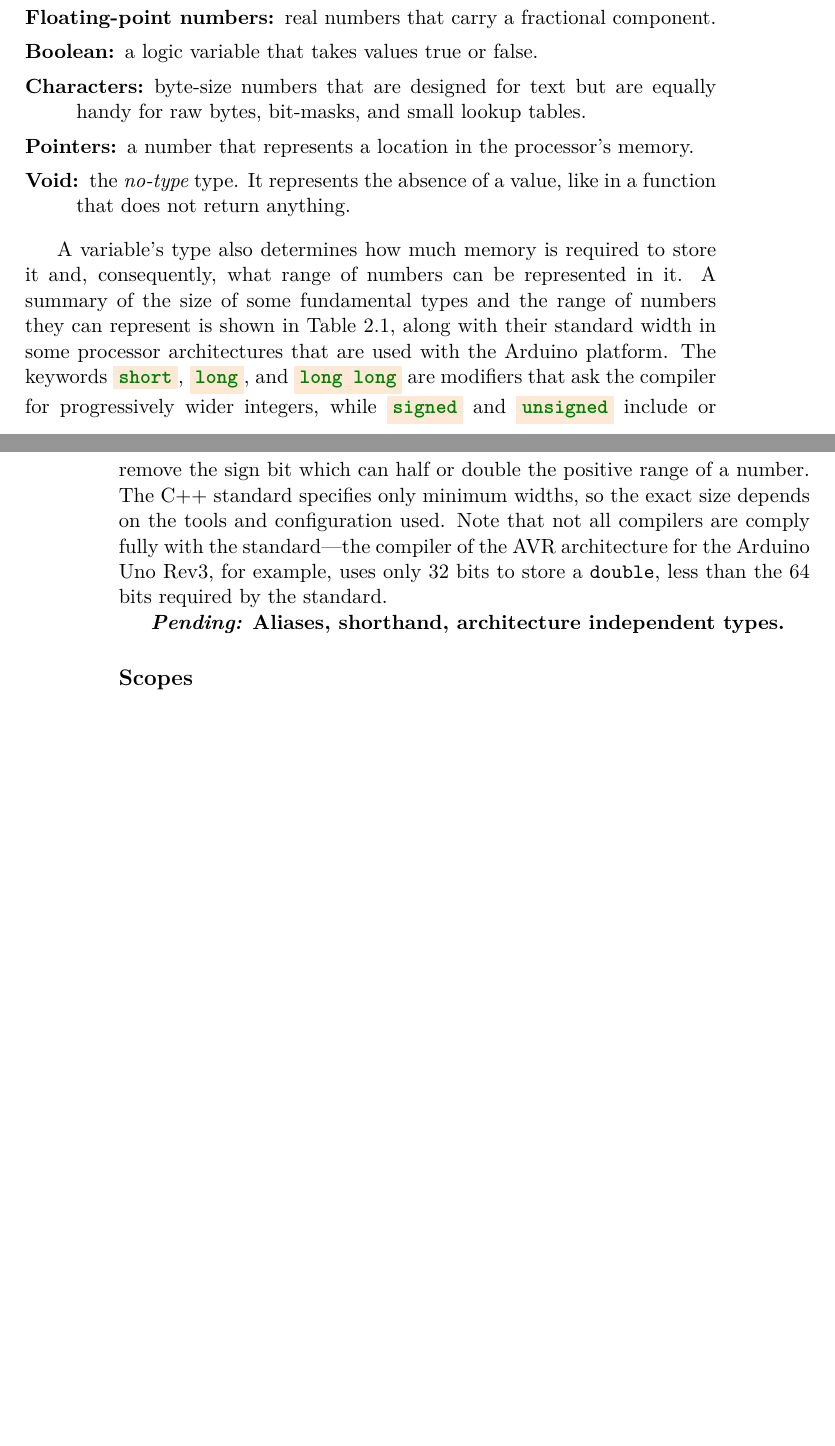
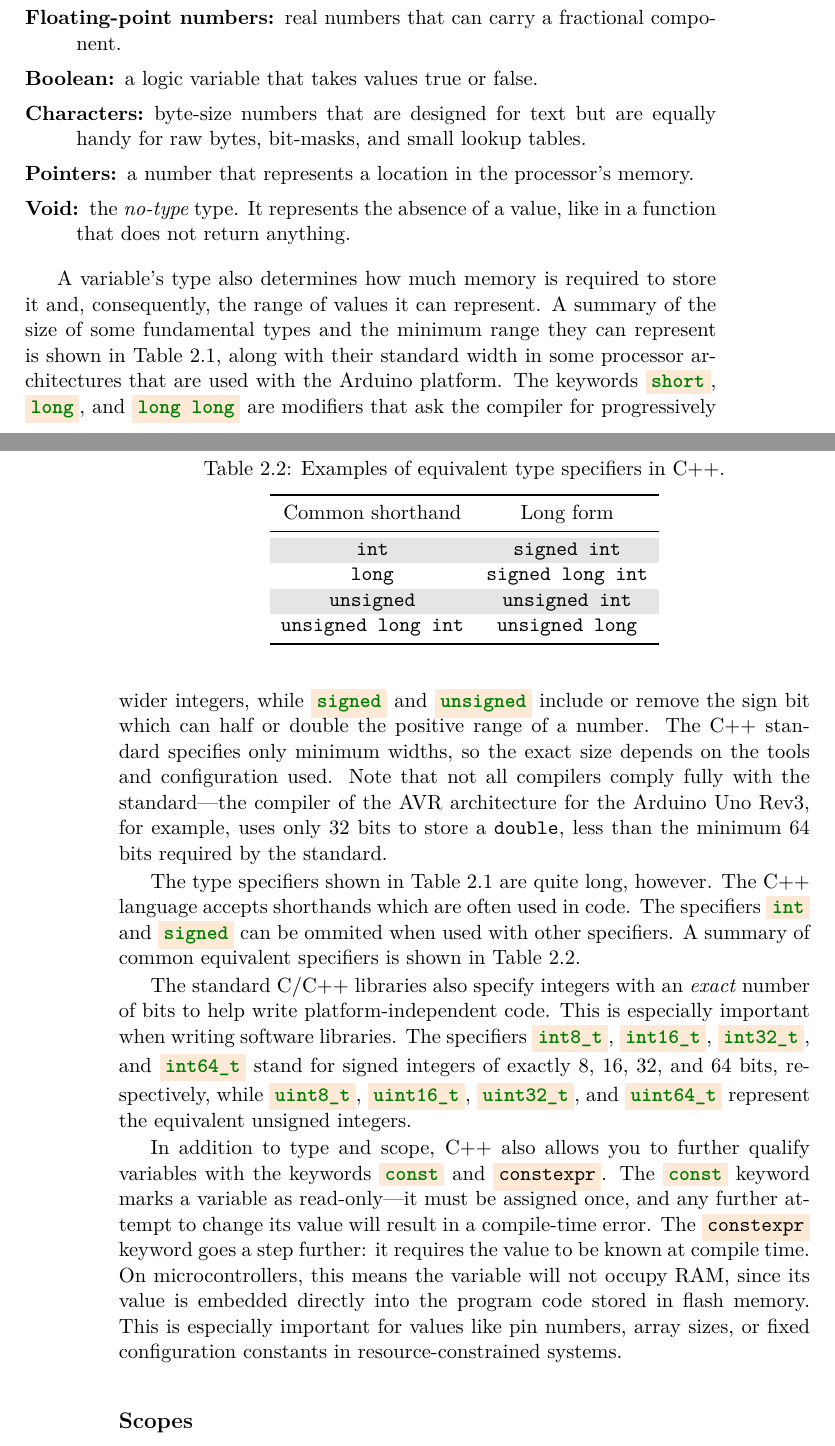
Before and after one commit to dimasad/arduino-book, a LaTeX book (main.tex, which reads programming-basics.tex): two parts of pages 15 and 16 of 21 before the commit and two parts of pages 15 and 16 of 23 after it, joined at a grey line, cut so that both start at the same text, the shorter picture padded with empty space. Compiled offline with XeLaTeX.

Commit message:
Finished explanation on types.

```diff
--- a/programming-basics.tex
+++ b/programming-basics.tex
@@ -53,7 +53,7 @@ When a floating-point value is assigned to an integer variable, the fractional p
 The fundamental built-in types of C++ can be divided into four broad families:
 \begin{description}
 \item[Integers:] whole numbers without a fractional part. They come in signed and unsigned varieties and four standard widths.
-\item[Floating-point numbers:] real numbers that carry a fractional component.
+\item[Floating-point numbers:] real numbers that can carry a fractional component.
 \item[Boolean:] a logic variable that takes values true or false.
 \item[Characters:] byte-size numbers that are designed for text but are equally handy for raw bytes, bit-masks, and small lookup tables.
 \item[Pointers:] a number that represents a location in the processor's memory.
@@ -104,13 +104,43 @@ The fundamental built-in types of C++ can be divided into four broad families:
   }
 \end{table}
 
-A variable's type also determines how much memory is required to store it and, consequently, what range of numbers can be represented in it.
-A summary of the size of some fundamental types and the range of numbers they can represent is shown in Table~\ref{tab:cpp-fundamental}, along with their standard width in some processor architectures that are used with the Arduino platform.
+A variable's type also determines how much memory is required to store it and, consequently, the range of values it can represent.
+A summary of the size of some fundamental types and the minimum range they can represent is shown in Table~\ref{tab:cpp-fundamental}, along with their standard width in some processor architectures that are used with the Arduino platform.
 The keywords \inocodei{short}, \inocodei{long}, and \inocodei{long long} are modifiers that ask the compiler for progressively wider integers, while \inocodei{signed} and \inocodei{unsigned} include or remove the sign bit which can half or double the positive range of a number.
 The C++ standard specifies only minimum widths, so the exact size depends on the tools and configuration used.
-Note that not all compilers are comply fully with the standard---the compiler of the AVR architecture for the Arduino Uno Rev3, for example, uses only 32 bits to store a \texttt{double}, less than the 64 bits required by the standard.
+Note that not all compilers comply fully with the standard---the compiler of the AVR architecture for the Arduino Uno Rev3, for example, uses only 32 bits to store a \texttt{double}, less than the minimum 64 bits required by the standard.
 
-\pending{Aliases, shorthand, architecture independent types.}
+The type specifiers shown in Table~\ref{tab:cpp-fundamental} are quite long, however.
+The C++ language accepts shorthands which are often used in code.
+The specifiers \inocodei{int} and \inocodei{signed} can be ommited when used with other specifiers.
+A summary of common equivalent specifiers is shown in Table~\ref{tab:type-specifiers-shorthand}.
+
+\begin{table}
+  \centering
+  \caption{Examples of equivalent type specifiers in C++.}
+  \label{tab:type-specifiers-shorthand}
+  \pgfplotstabletypeset[
+    col sep=&, row sep=\\, string type,
+  ]{%
+    Common shorthand & Long form \\
+    \texttt{int} & \texttt{signed int} \\
+    \texttt{long} & \texttt{signed long int} \\
+    \texttt{unsigned} & \texttt{unsigned int} \\
+    \texttt{unsigned long int} & \texttt{unsigned long} \\
+  }
+\end{table}
+
+The standard C/C++ libraries also specify integers with an \emph{exact} number of bits to help write platform-independent code.
+This is especially important when writing software libraries.
+The specifiers \inocodei{int8_t}, \inocodei{int16_t}, \inocodei{int32_t}, and \inocodei{int64_t} stand for signed integers of exactly \num{8}, \num{16}, \num{32}, and \num{64} bits, respectively, while \inocodei{uint8_t}, \inocodei{uint16_t}, \inocodei{uint32_t}, and \inocodei{uint64_t} represent the equivalent unsigned integers.
+
+% The paragraph below was written mostly by chatgpt.
+% https://chatgpt.com/share/6862a592-7ab0-8012-8d13-9f8228d3c536
+In addition to type and scope, C++ also allows you to further qualify variables with the keywords \inocodei{const} and \inocodei{constexpr}.
+The \inocodei{const} keyword marks a variable as read-only---it must be assigned once, and any further attempt to change its value will result in a compile-time error.
+The \inocodei{constexpr} keyword goes a step further: it requires the value to be known at compile time.
+On microcontrollers, this means the variable will not occupy RAM, since its value is embedded directly into the program code stored in flash memory.
+This is especially important for values like pin numbers, array sizes, or fixed configuration constants in resource-constrained systems.
 
 \subsection{Scopes}
 A variable cannot be redeclared on the same scope.
```
